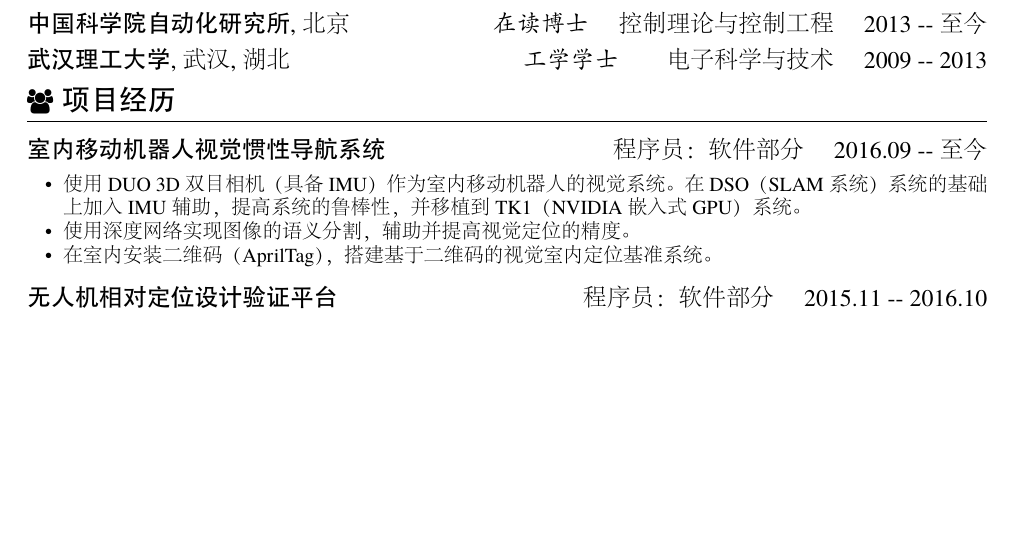
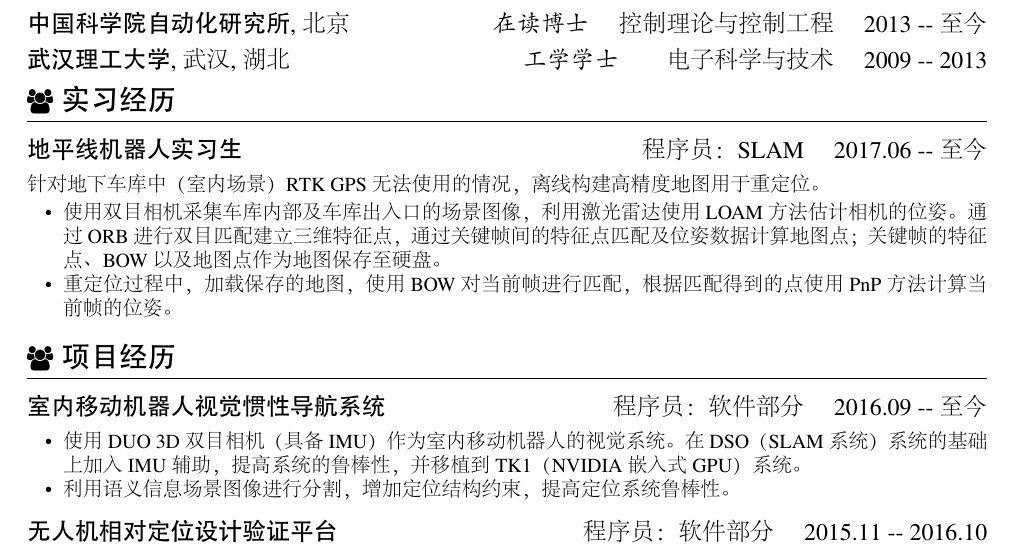
Before and after one commit to x007dwd/resume, a LaTeX CV (latex/resume-zh_CN.tex): part of page 1 of 2, cut so that both start at the same text, the shorter picture padded with empty space. The pictures show the PDF file latex/resume-zh_CN.pdf that the author committed with the source.

Commit message:
add recuit

```diff
--- a/latex/resume-zh_CN.tex
+++ b/latex/resume-zh_CN.tex
@@ -36,15 +36,20 @@
 \datedsubsection{\textbf{中国科学院自动化研究所}, 北京}{\textit{在读博士} \quad 控制理论与控制工程 \quad 2013 -- 至今}
 %, 预计 2018 年 6 月毕业
 \datedsubsection{\textbf{武汉理工大学}, 武汉, 湖北}{\textit{工学学士}\qquad 电子科学与技术 \quad 2009 -- 2013}
-
+\section{\faUsers\ 实习经历}
+\small
+\datedsubsection{\textbf{地平线机器人实习生}}{程序员：SLAM \quad 2017.06 -- 至今}
+针对地下车库中（室内场景）RTK GPS无法使用的情况，离线构建高精度地图用于重定位。
+\begin{itemize}\small
+\item 使用双目相机采集车库内部及车库出入口的场景图像，利用激光雷达使用LOAM方法估计相机的位姿。通过ORB进行双目匹配建立三维特征点，通过关键帧间的特征点匹配及位姿数据计算地图点；关键帧的特征点、BOW以及地图点作为地图保存至硬盘。
+\item 重定位过程中，加载保存的地图，使用BOW对当前帧进行匹配，根据匹配得到的点使用PnP方法计算当前帧的位姿。
+\end{itemize}
 
 \section{\faUsers\ 项目经历}
-
 \datedsubsection{\textbf{室内移动机器人视觉惯性导航系统}}{程序员：软件部分 \quad 2016.09 -- 至今}
 \begin{itemize}\small
   \item 使用DUO 3D双目相机（具备IMU）作为室内移动机器人的视觉系统。在DSO（SLAM系统）系统的基础上加入IMU辅助，提高系统的鲁棒性，并移植到TK1（NVIDIA 嵌入式GPU）系统。
-  \item 使用深度网络实现图像的语义分割，辅助并提高视觉定位的精度。
-  \item 在室内安装二维码（AprilTag），搭建基于二维码的视觉室内定位基准系统。
+  \item 利用语义信息场景图像进行分割，增加定位结构约束，提高定位系统鲁棒性。
 \end{itemize}
 
 \datedsubsection{\textbf{无人机相对定位设计验证平台}}{程序员：软件部分 \quad 2015.11 -- 2016.10}
```
Also changed, not shown: latex/resume-zh_CN.pdf.
